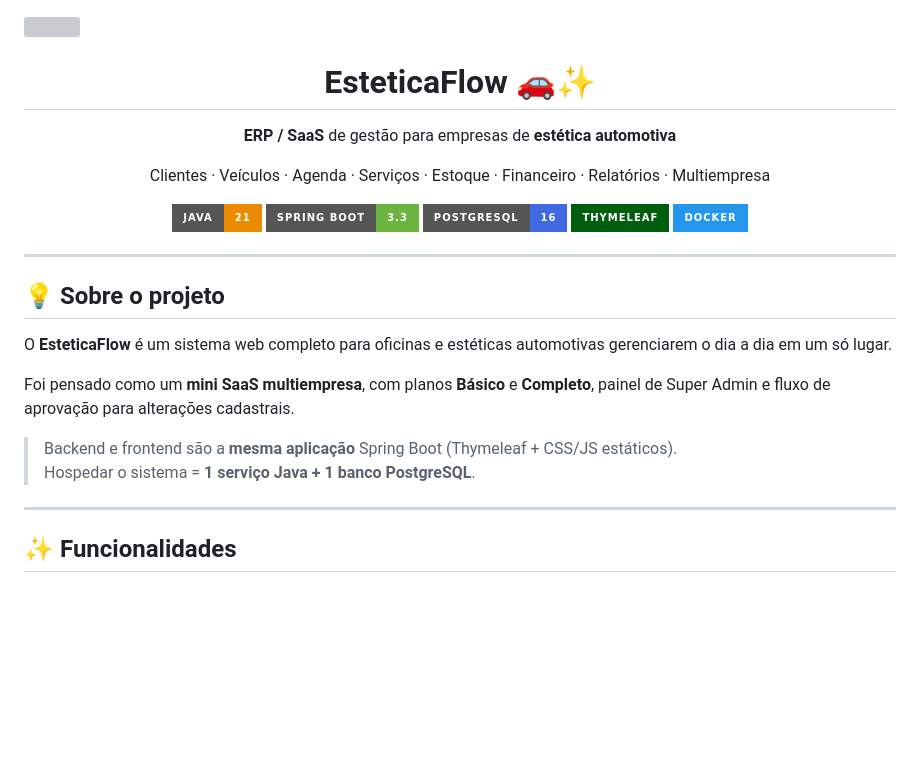
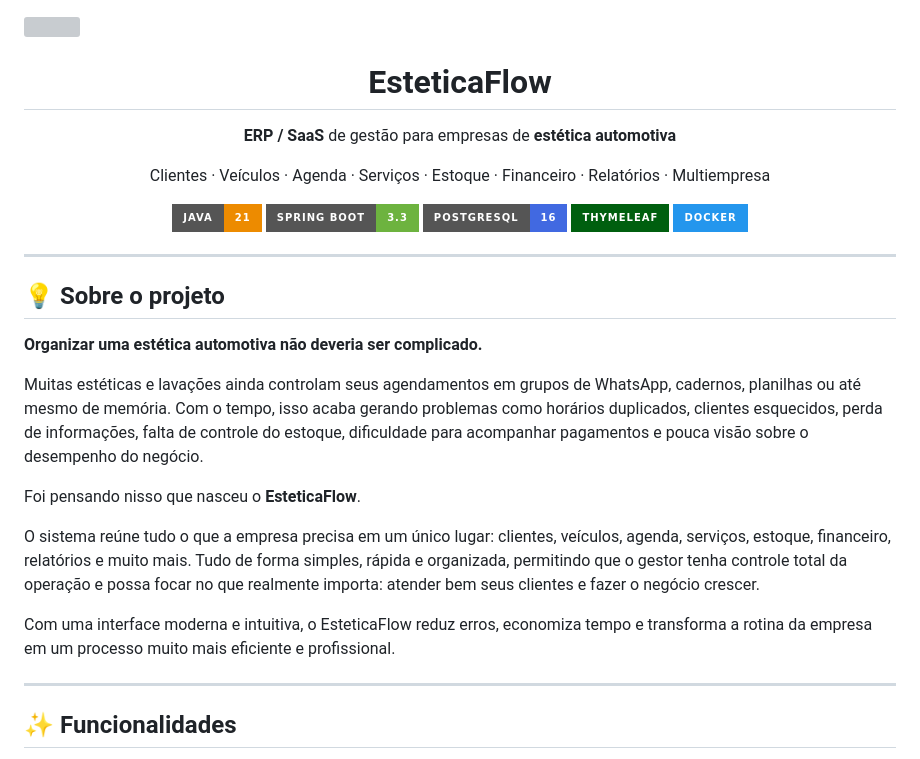
Before and after one commit to GabrielCardossso/esteticaFlow, a Markdown page: README.md, the part around one of its changes. GitHub-like rendering; badges without logos; blank space fills up the shorter version; grey boxes are pictures that could not be loaded.

```diff
--- a/README.md
+++ b/README.md
@@ -1,6 +1,6 @@
 <img width="100%" src="https://capsule-render.vercel.app/api?type=waving&color=0:14B8A6,100:0F766E&height=140&section=header&text=EsteticaFlow&fontSize=42&fontColor=ffffff&fontAlignY=35"/>
 
-<h1 align="center">EsteticaFlow 🚗✨</h1>
+<h1 align="center">EsteticaFlow</h1>
 
 <p align="center">
   <strong>ERP / SaaS</strong> de gestão para empresas de <strong>estética automotiva</strong>
@@ -22,12 +22,15 @@
 
 ## 💡 Sobre o projeto
 
-O **EsteticaFlow** é um sistema web completo para oficinas e estéticas automotivas gerenciarem o dia a dia em um só lugar.
+**Organizar uma estética automotiva não deveria ser complicado.**
 
-Foi pensado como um **mini SaaS multiempresa**, com planos **Básico** e **Completo**, painel de Super Admin e fluxo de aprovação para alterações cadastrais.
+Muitas estéticas e lavações ainda controlam seus agendamentos em grupos de WhatsApp, cadernos, planilhas ou até mesmo de memória. Com o tempo, isso acaba gerando problemas como horários duplicados, clientes esquecidos, perda de informações, falta de controle do estoque, dificuldade para acompanhar pagamentos e pouca visão sobre o desempenho do negócio.
 
-> Backend e frontend são a **mesma aplicação** Spring Boot (Thymeleaf + CSS/JS estáticos).
-> Hospedar o sistema = **1 serviço Java + 1 banco PostgreSQL**.
+Foi pensando nisso que nasceu o **EsteticaFlow**.
+
+O sistema reúne tudo o que a empresa precisa em um único lugar: clientes, veículos, agenda, serviços, estoque, financeiro, relatórios e muito mais. Tudo de forma simples, rápida e organizada, permitindo que o gestor tenha controle total da operação e possa focar no que realmente importa: atender bem seus clientes e fazer o negócio crescer.
+
+Com uma interface moderna e intuitiva, o EsteticaFlow reduz erros, economiza tempo e transforma a rotina da empresa em um processo muito mais eficiente e profissional.
 
 ---
 
```
Also changed, not shown: other parts of README.md (+0 -49 lines).
